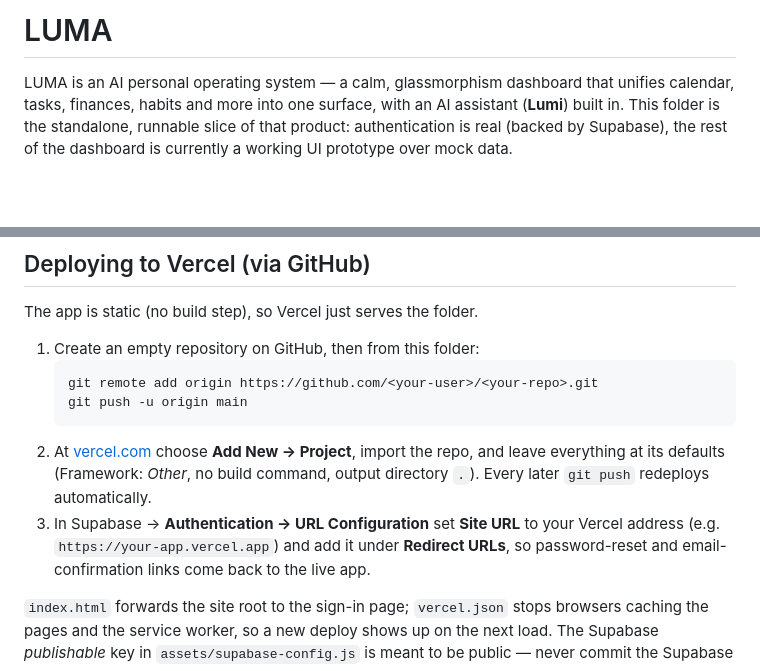
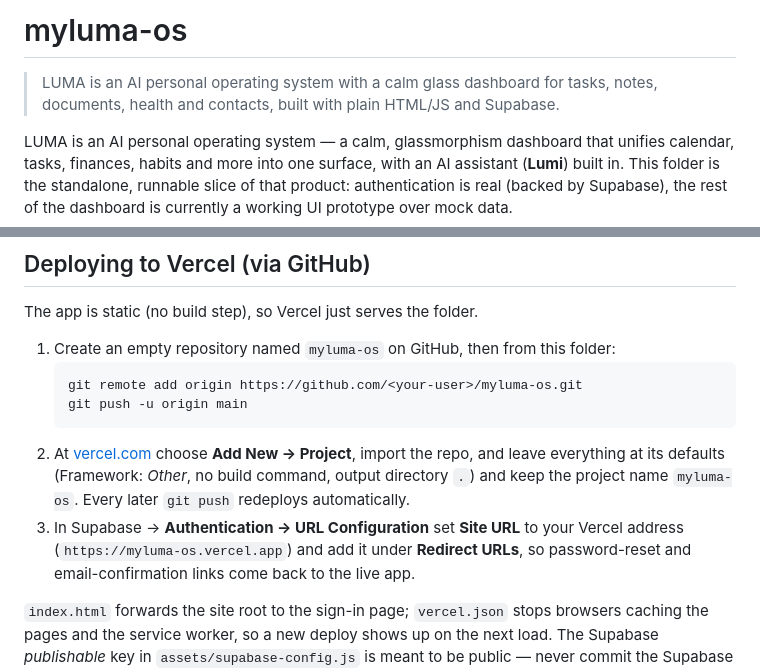
Before and after one commit to ArinZhrsrp/myluma-os, a Markdown page: README.md, 2 parts joined by grey strips. Drawn GitHub-style; blank space fills up the shorter version.

Commit message:
Rename project to myluma-os
Co-Authored-By: Claude Sonnet 5.5 <noreply@anthropic.com>

````diff
--- a/README.md
+++ b/README.md
@@ -1,4 +1,7 @@
-# LUMA
+# myluma-os
+
+> LUMA is an AI personal operating system with a calm glass dashboard for tasks, notes, documents, health and contacts, built with plain HTML/JS and Supabase.
+
 
 LUMA is an AI personal operating system — a calm, glassmorphism dashboard that
 unifies calendar, tasks, finances, habits and more into one surface, with an
@@ -169,16 +172,16 @@ wherever you're serving it from, e.g. `http://localhost:8000`.
 
 The app is static (no build step), so Vercel just serves the folder.
 
-1. Create an empty repository on GitHub, then from this folder:
+1. Create an empty repository named `myluma-os` on GitHub, then from this folder:
    ```bash
-   git remote add origin https://github.com/<your-user>/<your-repo>.git
+   git remote add origin https://github.com/<your-user>/myluma-os.git
    git push -u origin main
    ```
 2. At [vercel.com](https://vercel.com) choose **Add New → Project**, import the repo, and
    leave everything at its defaults (Framework: *Other*, no build command, output
-   directory `.`). Every later `git push` redeploys automatically.
+   directory `.`) and keep the project name `myluma-os`. Every later `git push` redeploys automatically.
 3. In Supabase → **Authentication → URL Configuration** set **Site URL** to your Vercel
-   address (e.g. `https://your-app.vercel.app`) and add it under **Redirect URLs**, so
+   address (`https://myluma-os.vercel.app`) and add it under **Redirect URLs**, so
    password-reset and email-confirmation links come back to the live app.
 
 `index.html` forwards the site root to the sign-in page; `vercel.json` stops browsers
````
